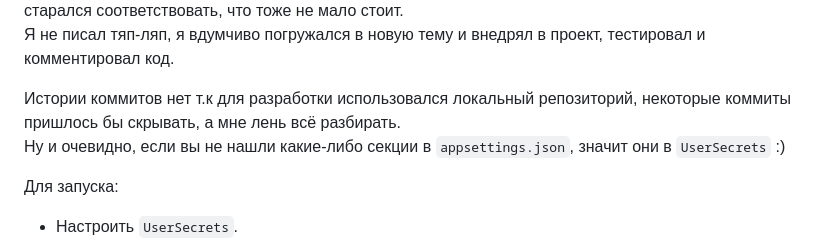
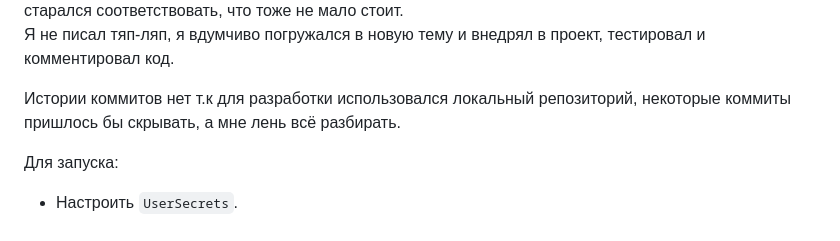
Before and after one commit to klya-dev/CRUD, a Markdown page: README.md, the part around the change. Rendered like a GitHub page.

```diff
--- a/README.md
+++ b/README.md
@@ -63,8 +63,7 @@
 За время разработки этого проекта у меня сформировался определённый `code style`, которому я старался соответствовать, что тоже не мало стоит.<br>
 Я не писал тяп-ляп, я вдумчиво погружался в новую тему и внедрял в проект, тестировал и комментировал код.
 
-Истории коммитов нет т.к для разработки использовался локальный репозиторий, некоторые коммиты пришлось бы скрывать, а мне лень всё разбирать.<br>
-Ну и очевидно, если вы не нашли какие-либо секции в `appsettings.json`, значит они в `UserSecrets` :)
+Истории коммитов нет т.к для разработки использовался локальный репозиторий, некоторые коммиты пришлось бы скрывать, а мне лень всё разбирать.
 
 Для запуска:
 - Настроить `UserSecrets`.
```
